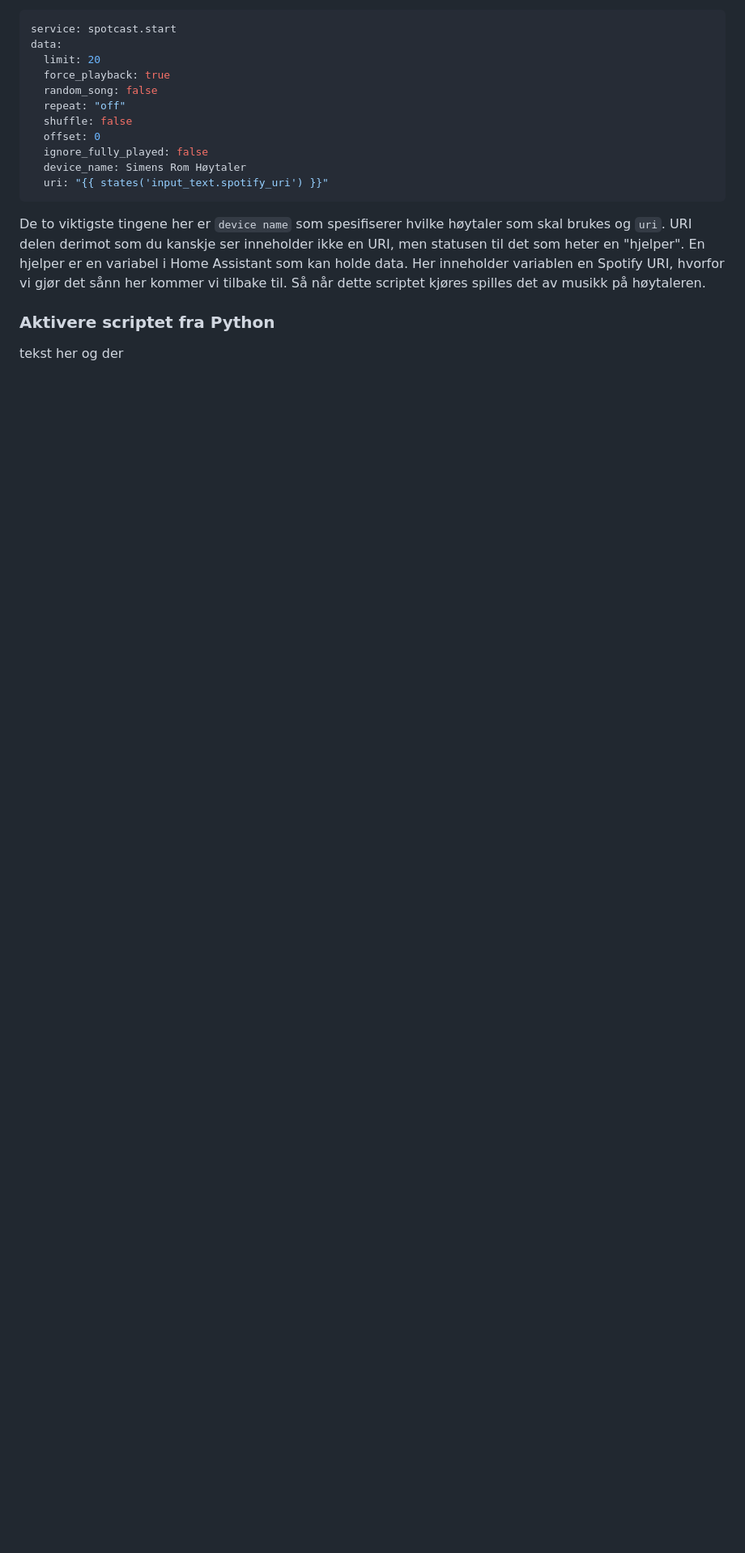
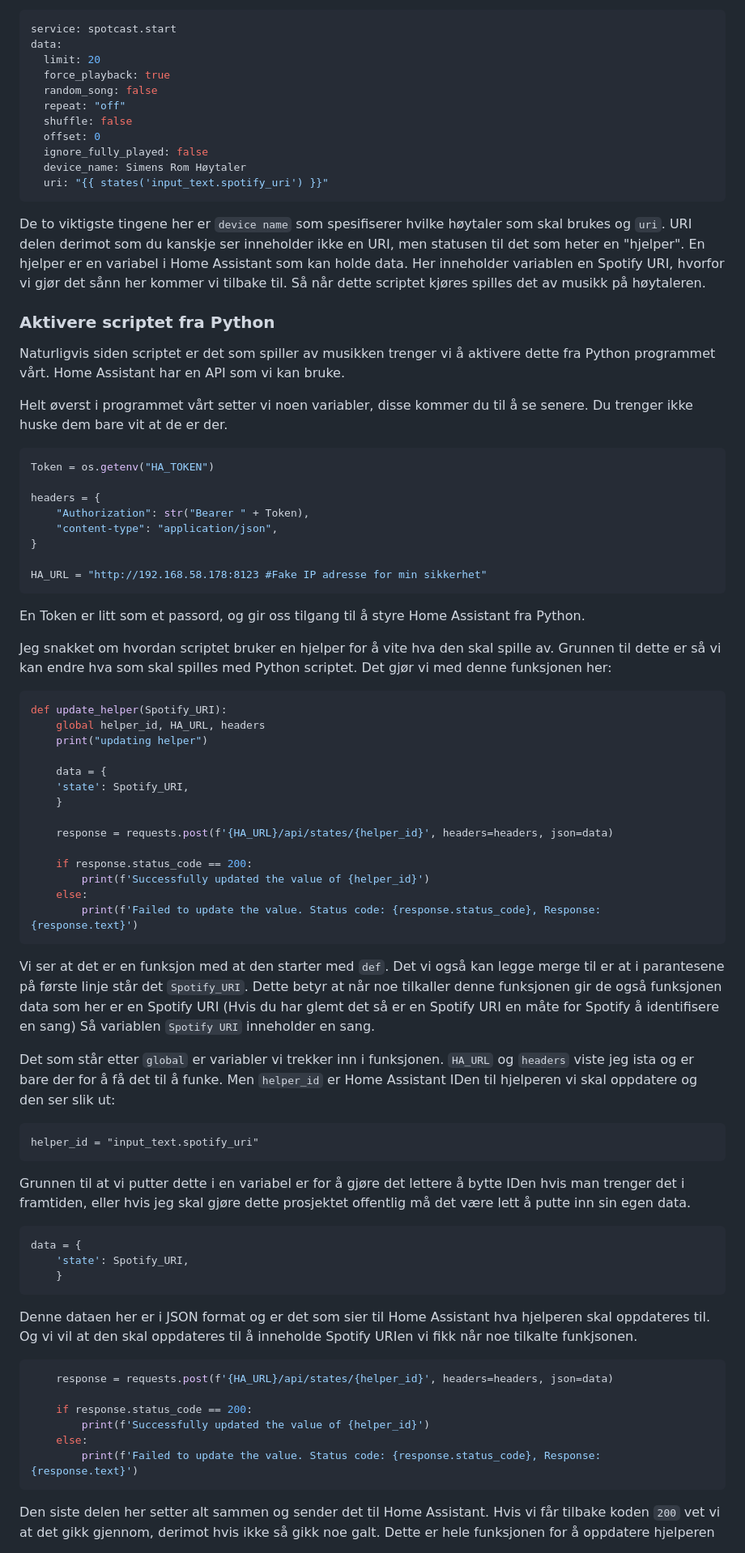
Before and after one commit to simen64/Design-og-redesign, a Markdown page: NFC-musikkspiller /README.md, the part around one of its changes. Shown at 81% size. Rendered like a GitHub page; blank space fills up the shorter version.

````diff
--- a/NFC-musikkspiller /README.md
+++ b/NFC-musikkspiller /README.md
@@ -927,6 +927,59 @@ data:
 De to viktigste tingene her er `device name` som spesifiserer hvilke høytaler som skal brukes og `uri`. URI delen derimot som du kanskje ser inneholder ikke en URI, men statusen til det som heter en "hjelper". En hjelper er en variabel i Home Assistant som kan holde data. Her inneholder variablen en Spotify URI, hvorfor vi gjør det sånn her kommer vi tilbake til. Så når dette scriptet kjøres spilles det av musikk på høytaleren.
 
 ### Aktivere scriptet fra Python
-tekst her og der
 
+Naturligvis siden scriptet er det som spiller av musikken trenger vi å aktivere dette fra Python programmet vårt. Home Assistant har en API som vi kan bruke.
 
+Helt øverst i programmet vårt setter vi noen variabler, disse kommer du til å se senere. Du trenger ikke huske dem bare vit at de er der.
+```python
+Token = os.getenv("HA_TOKEN")
+
+headers = {
+    "Authorization": str("Bearer " + Token),
+    "content-type": "application/json",
+}
+
+HA_URL = "http://192.168.58.178:8123 #Fake IP adresse for min sikkerhet"
+```
+En Token er litt som et passord, og gir oss tilgang til å styre Home Assistant fra Python.
+
+Jeg snakket om hvordan scriptet bruker en hjelper for å vite hva den skal spille av. Grunnen til dette er så vi kan endre hva som skal spilles med Python scriptet. Det gjør vi med denne funksjonen her:
+```python
+def update_helper(Spotify_URI):
+    global helper_id, HA_URL, headers
+    print("updating helper")
+
+    data = {
+    'state': Spotify_URI,
+    }
+
+    response = requests.post(f'{HA_URL}/api/states/{helper_id}', headers=headers, json=data)
+
+    if response.status_code == 200:
+        print(f'Successfully updated the value of {helper_id}')
+    else:
+        print(f'Failed to update the value. Status code: {response.status_code}, Response: {response.text}')
+```
+Vi ser at det er en funksjon med at den starter med `def`. Det vi også kan legge merge til er at i parantesene på første linje står det `Spotify_URI`. Dette betyr at når noe tilkaller denne funksjonen gir de også funksjonen data som her er en Spotify URI (Hvis du har glemt det så er en Spotify URI en måte for Spotify å identifisere en sang) Så variablen `Spotify URI` inneholder en sang.
+
+Det som står etter `global` er variabler vi trekker inn i funksjonen. `HA_URL` og `headers` viste jeg ista og er bare der for å få det til å funke. Men `helper_id` er Home Assistant IDen til hjelperen vi skal oppdatere og den ser slik ut:
+```
+helper_id = "input_text.spotify_uri"
+```
+Grunnen til at vi putter dette i en variabel er for å gjøre det lettere å bytte IDen hvis man trenger det i framtiden, eller hvis jeg skal gjøre dette prosjektet offentlig må det være lett å putte inn sin egen data.
+```python
+data = {
+    'state': Spotify_URI,
+    }
+```
+Denne dataen her er i JSON format og er det som sier til Home Assistant hva hjelperen skal oppdateres til. Og vi vil at den skal oppdateres til å inneholde Spotify URIen vi fikk når noe tilkalte funkjsonen.
+```python
+    response = requests.post(f'{HA_URL}/api/states/{helper_id}', headers=headers, json=data)
+
+    if response.status_code == 200:
+        print(f'Successfully updated the value of {helper_id}')
+    else:
+        print(f'Failed to update the value. Status code: {response.status_code}, Response: {response.text}')
+```
+Den siste delen her setter alt sammen og sender det til Home Assistant. Hvis vi får tilbake koden `200` vet vi at det gikk gjennom, derimot hvis ikke så gikk noe galt. Dette er hele funksjonen for å oppdatere hjelperen
+
````
Also changed, not shown: other parts of NFC-musikkspiller /README.md (+38 -14 lines).
